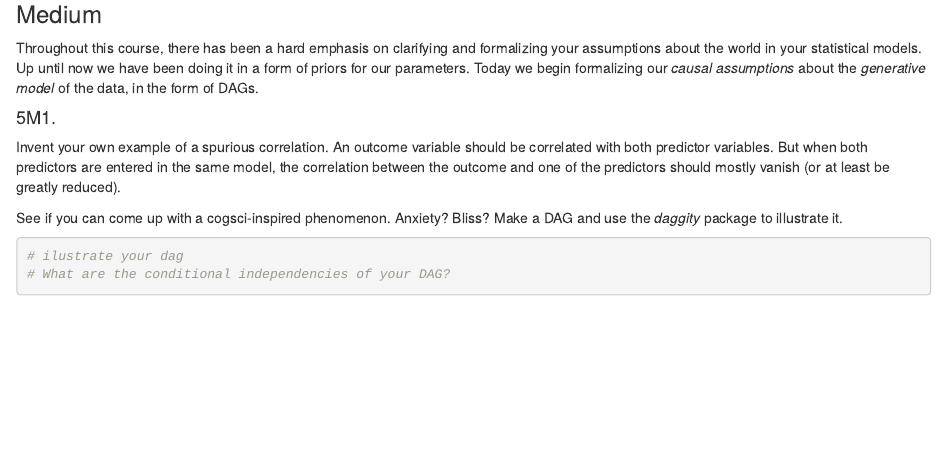
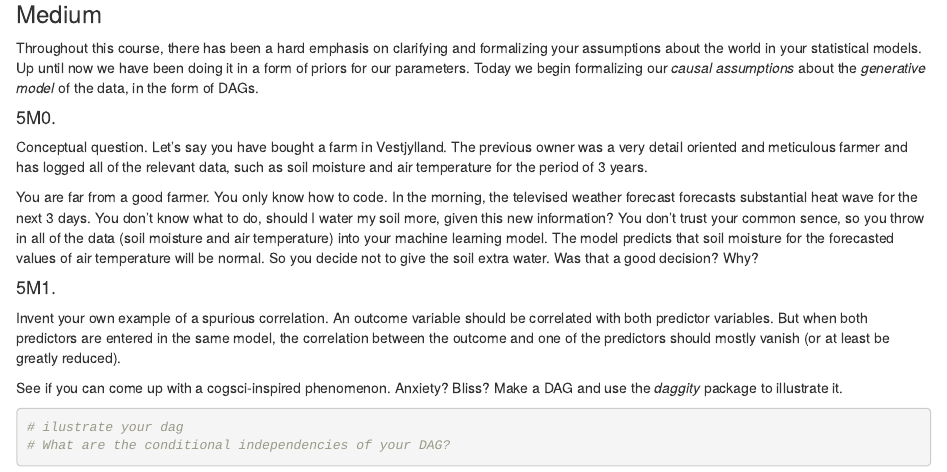
Before and after one commit to methods-4-f24/methods-4-classes, an R Markdown document (exercises/class-5-exercises.Rmd): the page in a window 1100 px wide, from 390 px down. Rendered offline with R 4.5, knitr and Pandoc, with nearby package versions; some code elsewhere in the file could not run offline.

Commit message:
added an exercise

```diff
--- a/exercises/class-5-exercises.Rmd
+++ b/exercises/class-5-exercises.Rmd
@@ -26,6 +26,12 @@ Do this by discussing the exercises in pairs. No need to code anything. :))
 ### Medium
 
 Throughout this course, there has been a hard emphasis on clarifying and formalizing your assumptions about the world in your statistical models. Up until now we have been doing it in a form of priors for our parameters. Today we begin formalizing our *causal assumptions* about the *generative model* of the data, in the form of DAGs.
+
+#### 5M0.
+
+Conceptual question. Let's say you have bought a farm in Vestjylland. The previous owner was a very detail oriented and meticulous farmer and has logged all of the relevant data, such as soil moisture and air temperature for the period of 3 years.
+
+You are far from a good farmer. You only know how to code. In the morning, the televised weather forecast forecasts substantial heat wave for the next 3 days. You don't know what to do, should I water my soil more, given this new information? You don't trust your common sence, so you throw in all of the data (soil moisture and air temperature) into your machine learning model. The model predicts that soil moisture for the forecasted values of air temperature will be normal. So you decide not to give the soil extra water. Was that a good decision? Why?
 
 #### 5M1.
 
```
